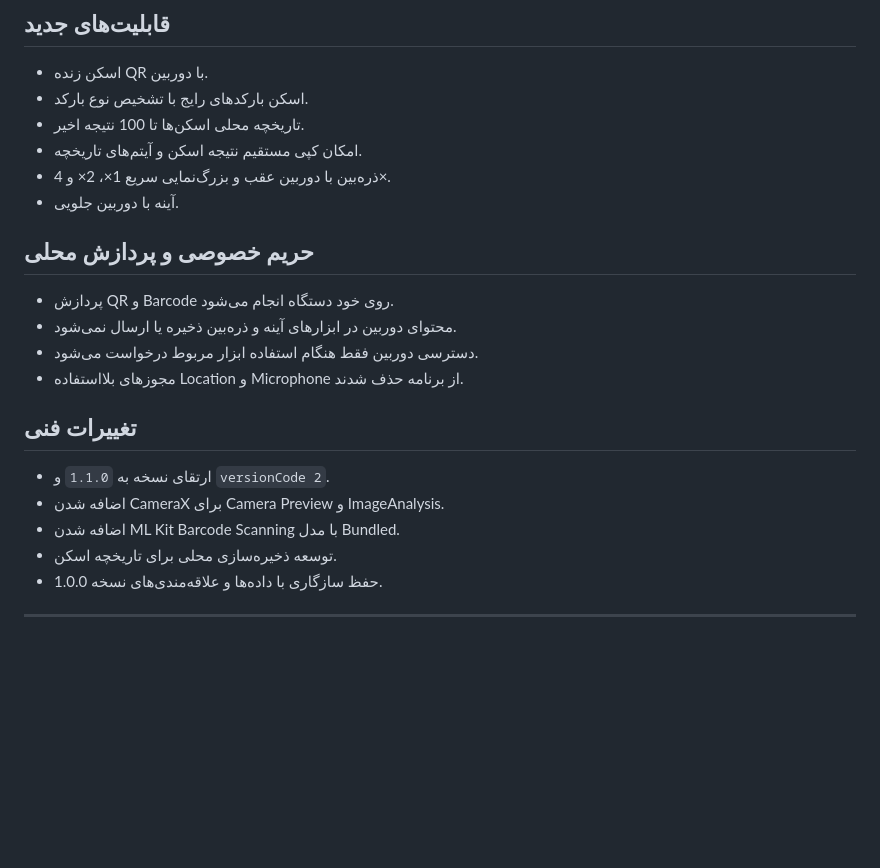
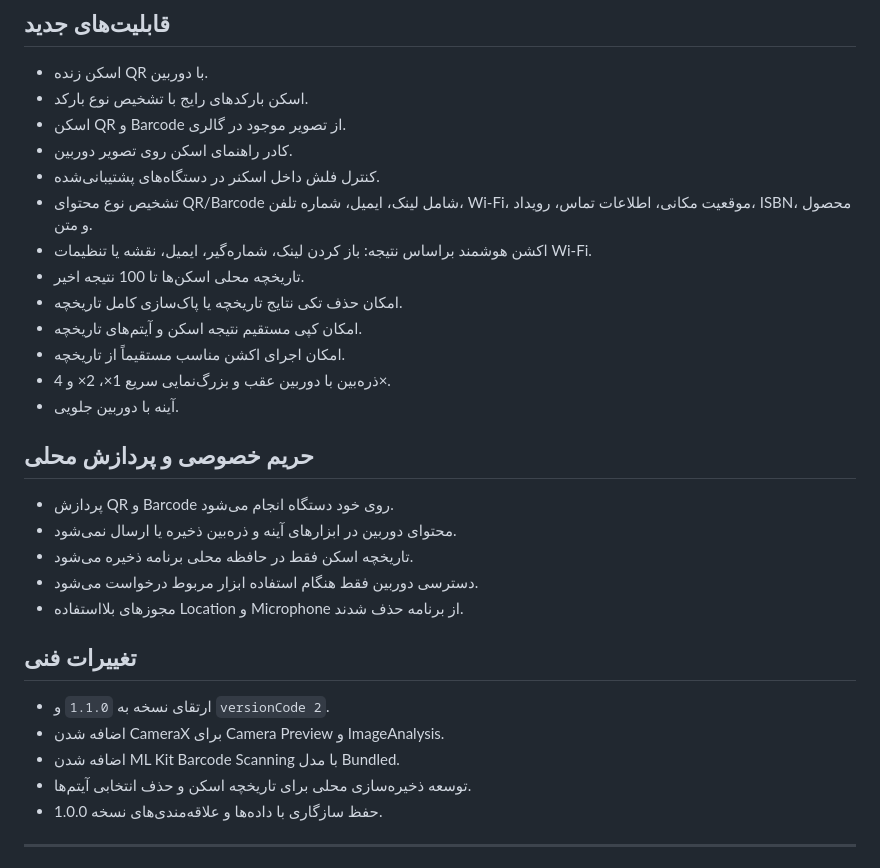
Before and after one commit to waxew/App-ToolsBox, a Markdown page: distribution/release-notes-fa.md, the part around the change. Rendered like a GitHub page; blank space fills up the shorter version.

Commit message:
Expand v1.1.0 release notes

```diff
--- a/distribution/release-notes-fa.md
+++ b/distribution/release-notes-fa.md
@@ -5,14 +5,22 @@
 ## قابلیت‌های جدید
 - اسکن زنده QR با دوربین.
 - اسکن بارکدهای رایج با تشخیص نوع بارکد.
+- اسکن QR و Barcode از تصویر موجود در گالری.
+- کادر راهنمای اسکن روی تصویر دوربین.
+- کنترل فلش داخل اسکنر در دستگاه‌های پشتیبانی‌شده.
+- تشخیص نوع محتوای QR/Barcode شامل لینک، ایمیل، شماره تلفن، Wi‑Fi، موقعیت مکانی، اطلاعات تماس، رویداد، ISBN، محصول و متن.
+- اکشن هوشمند براساس نتیجه: باز کردن لینک، شماره‌گیر، ایمیل، نقشه یا تنظیمات Wi‑Fi.
 - تاریخچه محلی اسکن‌ها تا 100 نتیجه اخیر.
+- امکان حذف تکی نتایج تاریخچه یا پاک‌سازی کامل تاریخچه.
 - امکان کپی مستقیم نتیجه اسکن و آیتم‌های تاریخچه.
+- امکان اجرای اکشن مناسب مستقیماً از تاریخچه.
 - ذره‌بین با دوربین عقب و بزرگ‌نمایی سریع 1×، 2× و 4×.
 - آینه با دوربین جلویی.
 
 ## حریم خصوصی و پردازش محلی
 - پردازش QR و Barcode روی خود دستگاه انجام می‌شود.
 - محتوای دوربین در ابزارهای آینه و ذره‌بین ذخیره یا ارسال نمی‌شود.
+- تاریخچه اسکن فقط در حافظه محلی برنامه ذخیره می‌شود.
 - دسترسی دوربین فقط هنگام استفاده ابزار مربوط درخواست می‌شود.
 - مجوزهای بلااستفاده Location و Microphone از برنامه حذف شدند.
 
@@ -20,7 +28,7 @@
 - ارتقای نسخه به `1.1.0` و `versionCode 2`.
 - اضافه شدن CameraX برای Camera Preview و ImageAnalysis.
 - اضافه شدن ML Kit Barcode Scanning با مدل Bundled.
-- توسعه ذخیره‌سازی محلی برای تاریخچه اسکن.
+- توسعه ذخیره‌سازی محلی برای تاریخچه اسکن و حذف انتخابی آیتم‌ها.
 - حفظ سازگاری با داده‌ها و علاقه‌مندی‌های نسخه 1.0.0.
 
 ---
```
